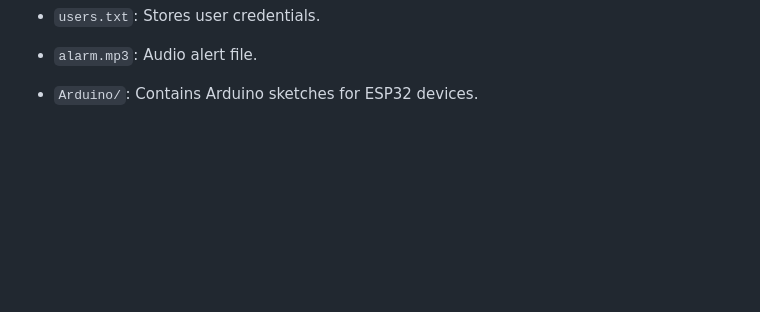
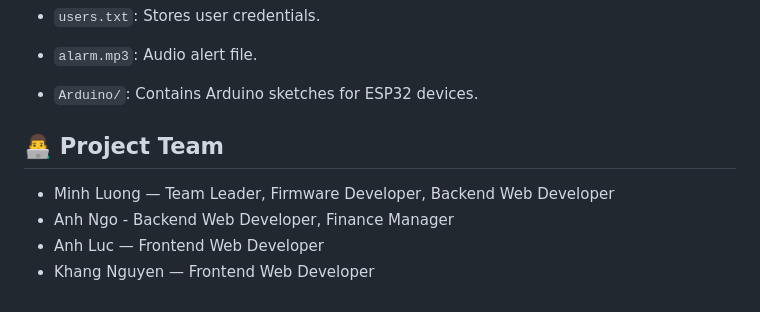
Before and after one commit to MinhLuong1006/IOT_realtime_fire_detection_system, a Markdown page: README.md, the part around the change. Drawn GitHub-style; blank space fills up the shorter version.

```diff
--- a/README.md
+++ b/README.md
@@ -128,3 +128,10 @@ IOT Real-time Fire Detection system/
 -   `alarm.mp3`: Audio alert file.
 
 -   `Arduino/`: Contains Arduino sketches for ESP32 devices.
+
+## 👨‍💻 Project Team
+
+- Minh Luong — Team Leader, Firmware Developer, Backend Web Developer
+- Anh Ngo - Backend Web Developer, Finance Manager
+- Anh Luc — Frontend Web Developer
+- Khang Nguyen — Frontend Web Developer
```
